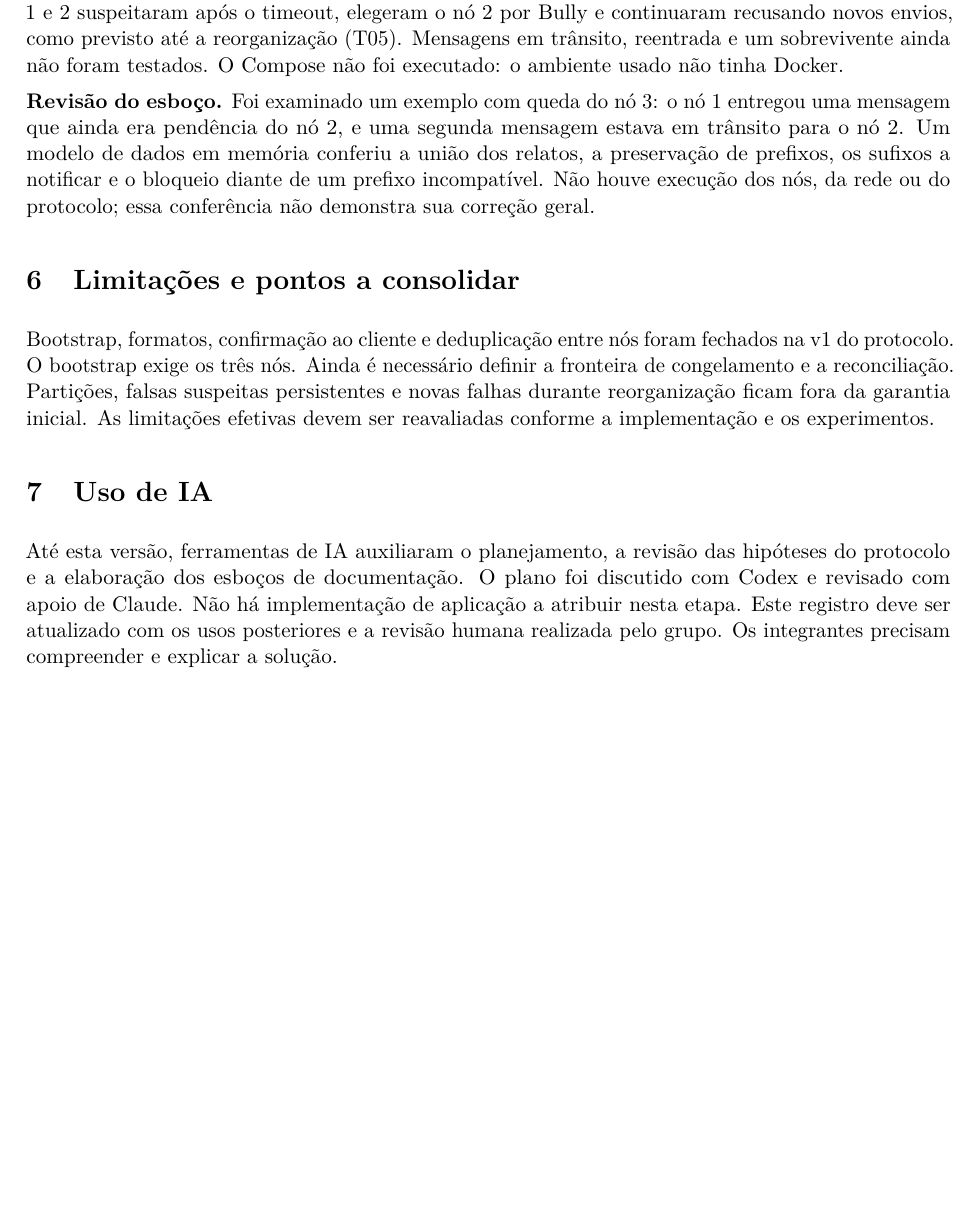
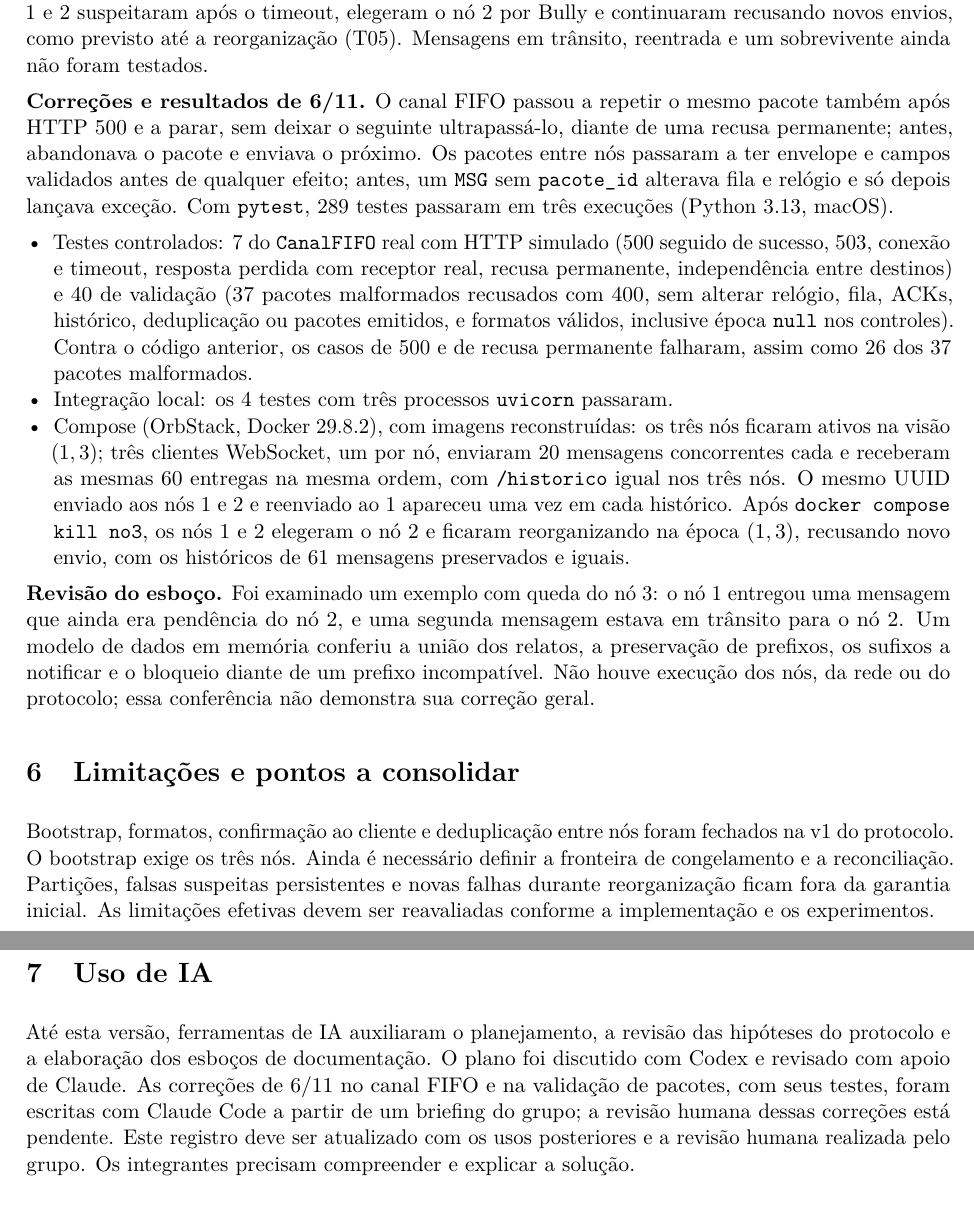
Before and after one commit to Levi-21545/SistemasDistribuidos-ChatAoVivo, a LaTeX document (docs/relatorio.tex): part of page 3 of 3 before the commit and two parts of pages 3 and 4 of 4 after it, the two joined at a grey line, cut so that both start at the same text, the shorter picture padded with empty space. Compiled offline with pdfLaTeX.

Commit message:
docs: update README and reports with recent test results and protocol corrections; refine task descriptions in tarefas.csv

```diff
--- a/docs/relatorio.tex
+++ b/docs/relatorio.tex
@@ -139,8 +140,32 @@ sequência. O mesmo UUID enviado a dois nós entrou uma vez no histórico.
 Queda do líder: ao matar o processo do nó 3, os nós 1 e 2 suspeitaram após o
 timeout, elegeram o nó 2 por Bully e continuaram recusando novos envios, como
 previsto até a reorganização (T05). Mensagens em trânsito, reentrada e um
-sobrevivente ainda não foram testados. O Compose não foi executado: o ambiente
-usado não tinha Docker.
+sobrevivente ainda não foram testados.
+
+\textbf{Correções e resultados de 6/11.} O canal FIFO passou a repetir o mesmo
+pacote também após HTTP 500 e a parar, sem deixar o seguinte ultrapassá-lo,
+diante de uma recusa permanente; antes, abandonava o pacote e enviava o próximo.
+Os pacotes entre nós passaram a ter envelope e campos validados antes de qualquer
+efeito; antes, um \msg{MSG} sem \msg{pacote_id} alterava fila e relógio e só
+depois lançava exceção. Com \msg{pytest}, 289 testes passaram em três execuções
+(Python 3.13, macOS).
+\begin{itemize}
+\item Testes controlados: 7 do \msg{CanalFIFO} real com HTTP simulado (500 seguido
+de sucesso, 503, conexão e timeout, resposta perdida com receptor real, recusa
+permanente, independência entre destinos) e 40 de validação (37 pacotes
+malformados recusados com 400, sem alterar relógio, fila, ACKs, histórico,
+deduplicação ou pacotes emitidos, e formatos válidos, inclusive época
+\msg{null} nos controles). Contra o código anterior, os casos de 500 e de
+recusa permanente falharam, assim como 26 dos 37 pacotes malformados.
+\item Integração local: os 4 testes com três processos \msg{uvicorn} passaram.
+\item Compose (OrbStack, Docker 29.8.2), com imagens reconstruídas: os três nós
+ficaram ativos na visão $(1,3)$; três clientes WebSocket, um por nó, enviaram
+20 mensagens concorrentes cada e receberam as mesmas 60 entregas na mesma ordem,
+com \msg{/historico} igual nos três nós. O mesmo UUID enviado aos nós 1 e 2 e
+reenviado ao 1 apareceu uma vez em cada histórico. Após \msg{docker compose kill no3},
+os nós 1 e 2 elegeram o nó 2 e ficaram reorganizando na época $(1,3)$,
+recusando novo envio, com os históricos de 61 mensagens preservados e iguais.
+\end{itemize}
 
 \textbf{Revisão do esboço.} Foi examinado um exemplo com queda do nó 3:
 o nó 1 entregou uma mensagem que ainda era pendência do nó 2, e uma segunda
@@ -161,7 +186,9 @@ conforme a implementação e os experimentos.
 Até esta versão, ferramentas de IA auxiliaram o planejamento, a revisão das
 hipóteses do protocolo e a elaboração dos esboços de documentação.
 O plano foi discutido com Codex e revisado com apoio de Claude.
-Não há implementação de aplicação a atribuir nesta etapa.
+As correções de 6/11 no canal FIFO e na validação de pacotes, com seus testes,
+foram escritas com Claude Code a partir de um briefing do grupo; a revisão
+humana dessas correções está pendente.
 Este registro deve ser atualizado com os usos posteriores e a revisão humana
 realizada pelo grupo. Os integrantes precisam compreender e explicar a solução.
 
```
Also changed, not shown: docs/protocolo.tex (+13 -4 lines), tarefas.csv (+3 -3 lines), README.md, docs/protocolo.pdf, docs/relatorio.pdf, docs/relatorio.tex (3 more changed lines).
